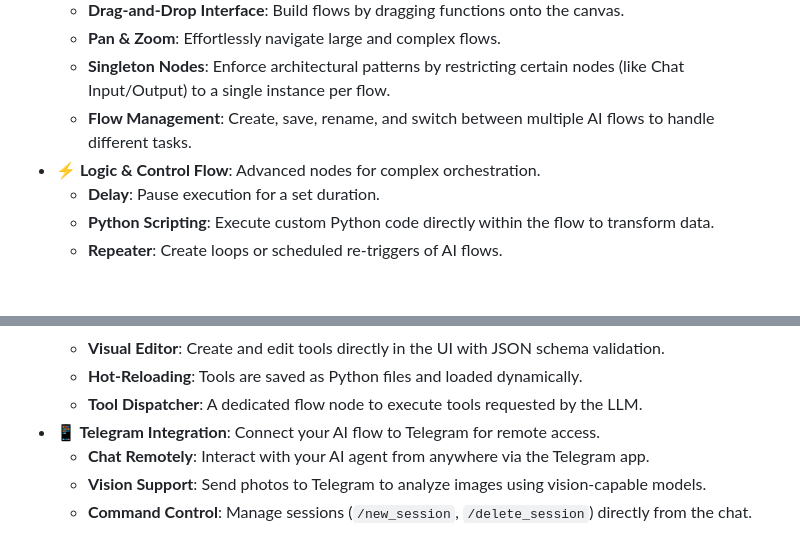
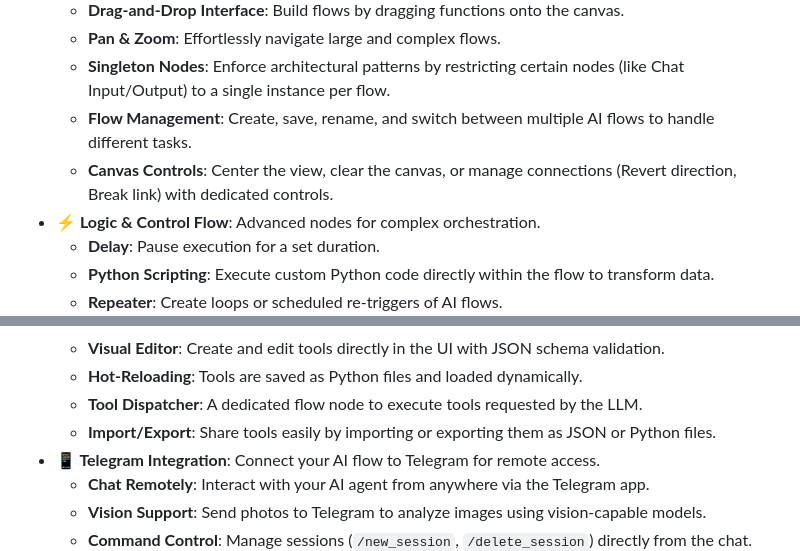
Before and after one commit to Aegean-E/NeuroCore, a Markdown page: README.md, 2 parts joined by grey strips. Rendered like a GitHub page; blank space fills up the shorter version.

Commit message:
docs: update tool and module guides with import/export features (main)

```diff
--- a/README.md
+++ b/README.md
@@ -25,6 +25,7 @@ NeuroCore is built on the principles of **Speed**, **Simplicity**, and **Modular
     *   **Pan & Zoom**: Effortlessly navigate large and complex flows.
     *   **Singleton Nodes**: Enforce architectural patterns by restricting certain nodes (like Chat Input/Output) to a single instance per flow.
     *   **Flow Management**: Create, save, rename, and switch between multiple AI flows to handle different tasks.
+    *   **Canvas Controls**: Center the view, clear the canvas, or manage connections (Revert direction, Break link) with dedicated controls.
 *   **⚡ Logic & Control Flow**: Advanced nodes for complex orchestration.
     *   **Delay**: Pause execution for a set duration.
     *   **Python Scripting**: Execute custom Python code directly within the flow to transform data.
@@ -45,6 +46,7 @@ NeuroCore is built on the principles of **Speed**, **Simplicity**, and **Modular
     *   **Visual Editor**: Create and edit tools directly in the UI with JSON schema validation.
     *   **Hot-Reloading**: Tools are saved as Python files and loaded dynamically.
     *   **Tool Dispatcher**: A dedicated flow node to execute tools requested by the LLM.
+    *   **Import/Export**: Share tools easily by importing or exporting them as JSON or Python files.
 *   **📱 Telegram Integration**: Connect your AI flow to Telegram for remote access.
     *   **Chat Remotely**: Interact with your AI agent from anywhere via the Telegram app.
     *   **Vision Support**: Send photos to Telegram to analyze images using vision-capable models.
```
Also changed, not shown: modules/MODULE_GUIDE.md (+1 -0 lines), modules/TOOL_GUIDE.md (+13 -0 lines).
